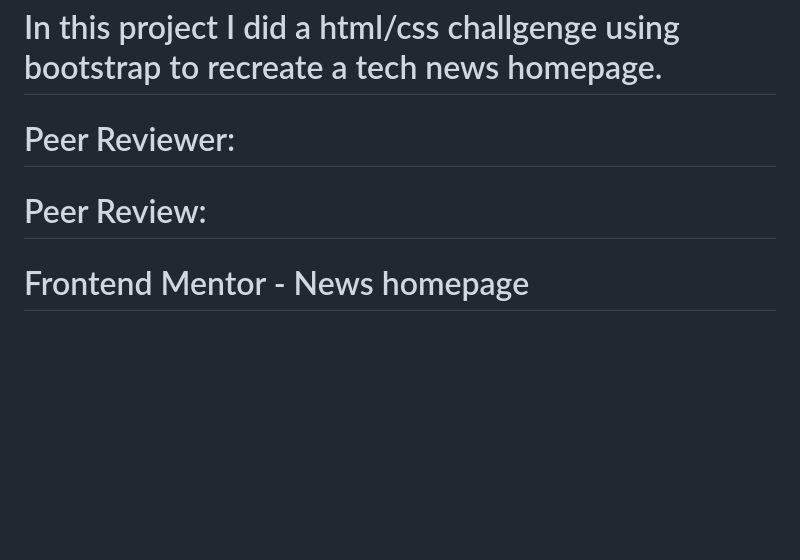
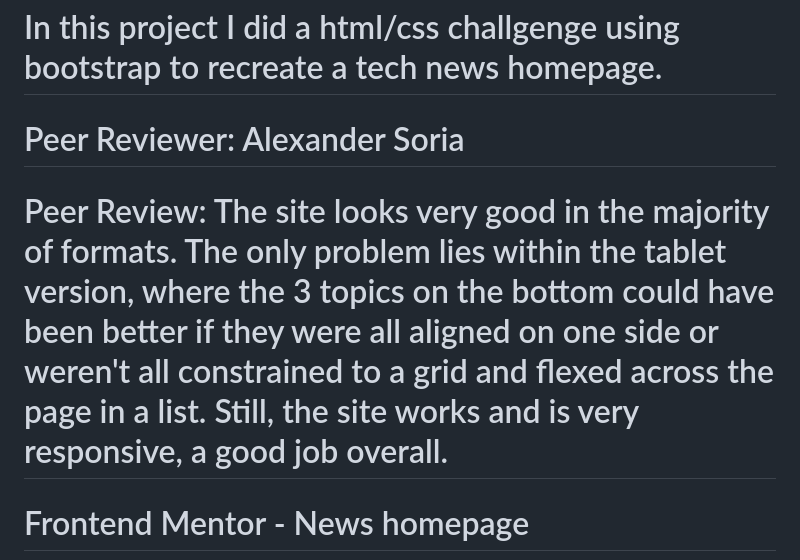
Before and after one commit to Mark-Ortega/TechNewsHomepage, a Markdown page: README.md, the part around the change. Drawn GitHub-style; blank space fills up the shorter version.

```diff
--- a/README.md
+++ b/README.md
@@ -1,8 +1,8 @@
 # Mark Ortega
 # 2/7/24
 # In this project I did a html/css challgenge using bootstrap to recreate a tech news homepage.
-# Peer Reviewer:
-# Peer Review:
+# Peer Reviewer: Alexander Soria
+# Peer Review: The site looks very good in the majority of formats. The only problem lies within the tablet version, where the 3 topics on the bottom could have been better if they were all aligned on one side or weren't all constrained to a grid and flexed across the page in a list. Still, the site works and is very responsive, a good job overall.
 
 
 
```
